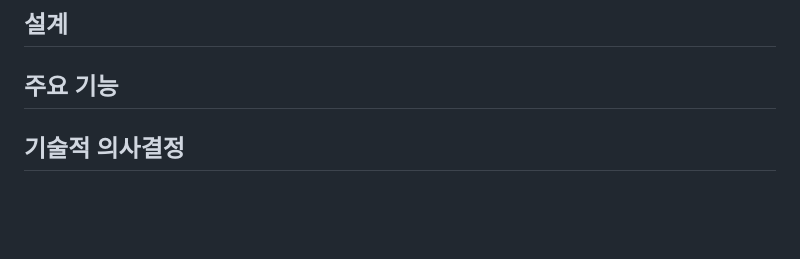
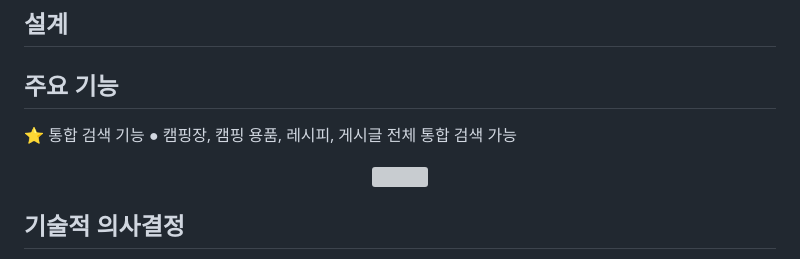
Before and after one commit to nestlastproj/Daily_camping, a Markdown page: README.md, the part around the change. GitHub-like rendering; blank space fills up the shorter version; grey boxes are pictures that could not be loaded.

```diff
--- a/README.md
+++ b/README.md
@@ -95,6 +95,11 @@
 
 
 ## 주요 기능
+⭐ 통합 검색 기능
+   ● 캠핑장, 캠핑 용품, 레시피, 게시글 전체 통합 검색 가능
+<p align="center">
+<img src="https://www.notion.so/c2a04a7c4d154dcaac900f4154928384?pvs=4#8f5c1afc065c4afe9eaa99edeb02642b">
+</p>
 
 
 ## 기술적 의사결정
```
